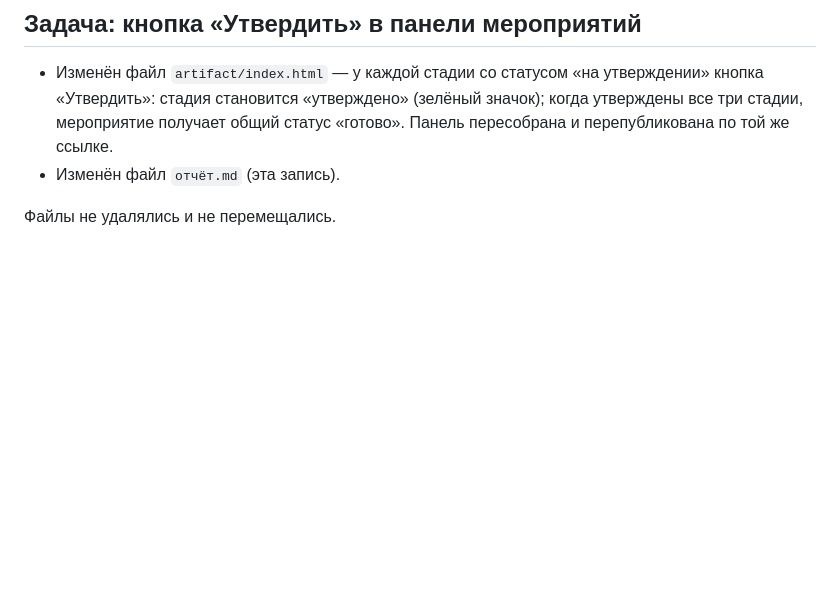
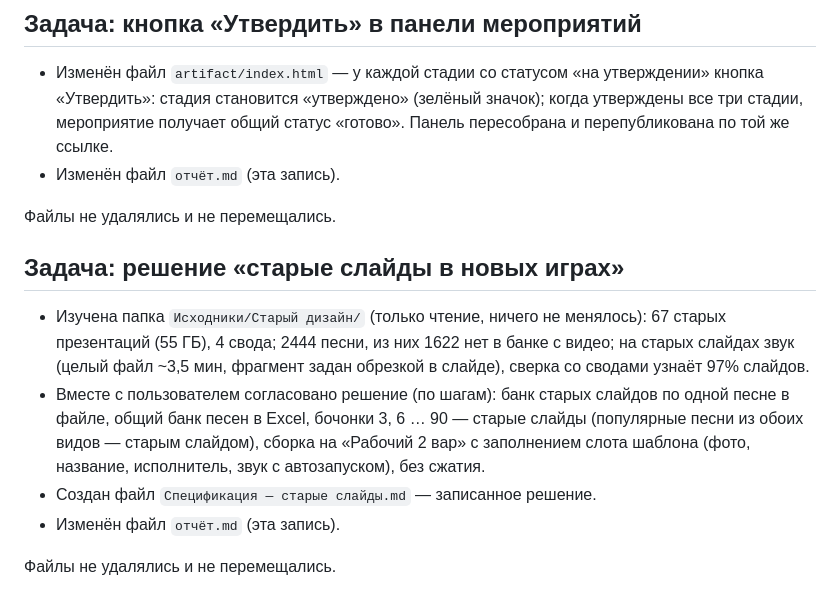
Before and after one commit to muzykalnoe-loto-team/muzykalnoe-loto, a Markdown page: отчёт.md, the part around the change. GitHub-like rendering; blank space fills up the shorter version.

Commit message:
docs: спецификация — старые слайды в новых играх
Co-Authored-By: Claude Opus 5.5 <noreply@anthropic.com>

```diff
--- a/отчёт.md
+++ b/отчёт.md
@@ -402,3 +402,12 @@
 - Изменён файл `отчёт.md` (эта запись).
 
 Файлы не удалялись и не перемещались.
+
+## Задача: решение «старые слайды в новых играх»
+
+- Изучена папка `Исходники/Старый дизайн/` (только чтение, ничего не менялось): 67 старых презентаций (55 ГБ), 4 свода; 2444 песни, из них 1622 нет в банке с видео; на старых слайдах звук (целый файл ~3,5 мин, фрагмент задан обрезкой в слайде), сверка со сводами узнаёт 97% слайдов.
+- Вместе с пользователем согласовано решение (по шагам): банк старых слайдов по одной песне в файле, общий банк песен в Excel, бочонки 3, 6 … 90 — старые слайды (популярные песни из обоих видов — старым слайдом), сборка на «Рабочий 2 вар» с заполнением слота шаблона (фото, название, исполнитель, звук с автозапуском), без сжатия.
+- Создан файл `Спецификация — старые слайды.md` — записанное решение.
+- Изменён файл `отчёт.md` (эта запись).
+
+Файлы не удалялись и не перемещались.
```
Also changed, not shown: Спецификация — старые слайды.md (added, +174 -0 lines).
